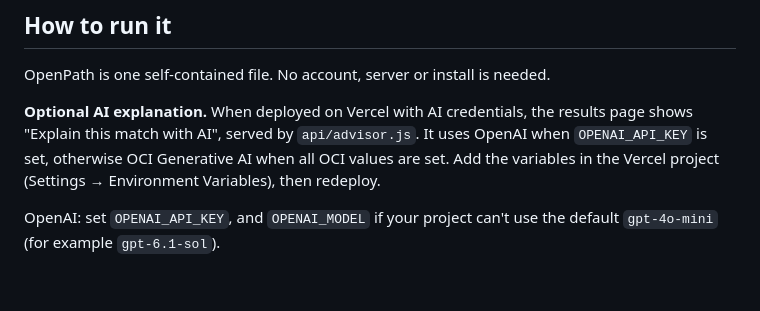
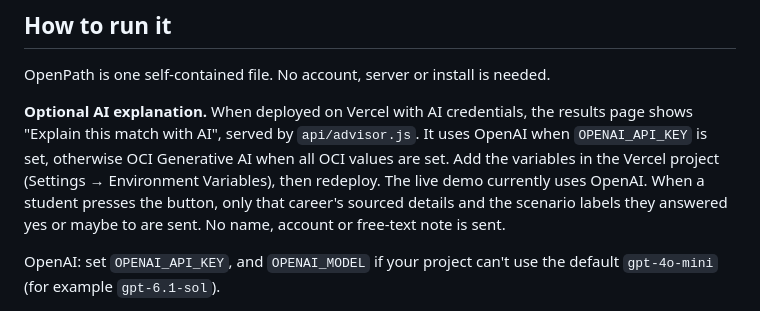
Before and after one commit to ble-fortinet/OCI-Hackathon, a Markdown page: README.md, the part around the change. GitHub-like rendering; blank space fills up the shorter version.

Commit message:
Docs: AI advisor is live on OpenAI, OCI Generative AI supported; record live AI tests
Co-Authored-By: Claude Opus 5.5 <noreply@anthropic.com>

```diff
--- a/README.md
+++ b/README.md
@@ -18,7 +18,7 @@ OpenPath helps students uncover a wide range of career options, including specia
 
 OpenPath is one self-contained file. No account, server or install is needed.
 
-**Optional AI explanation.** When deployed on Vercel with AI credentials, the results page shows "Explain this match with AI", served by `api/advisor.js`. It uses OpenAI when `OPENAI_API_KEY` is set, otherwise OCI Generative AI when all OCI values are set. Add the variables in the Vercel project (Settings → Environment Variables), then redeploy.
+**Optional AI explanation.** When deployed on Vercel with AI credentials, the results page shows "Explain this match with AI", served by `api/advisor.js`. It uses OpenAI when `OPENAI_API_KEY` is set, otherwise OCI Generative AI when all OCI values are set. Add the variables in the Vercel project (Settings → Environment Variables), then redeploy. The live demo currently uses OpenAI. When a student presses the button, only that career's sourced details and the scenario labels they answered yes or maybe to are sent. No name, account or free-text note is sent.
 
 OpenAI: set `OPENAI_API_KEY`, and `OPENAI_MODEL` if your project can't use the default `gpt-4o-mini` (for example `gpt-6.1-sol`).
 
```
Also changed, not shown: Hackathon Submission.md (+17 -6 lines).
